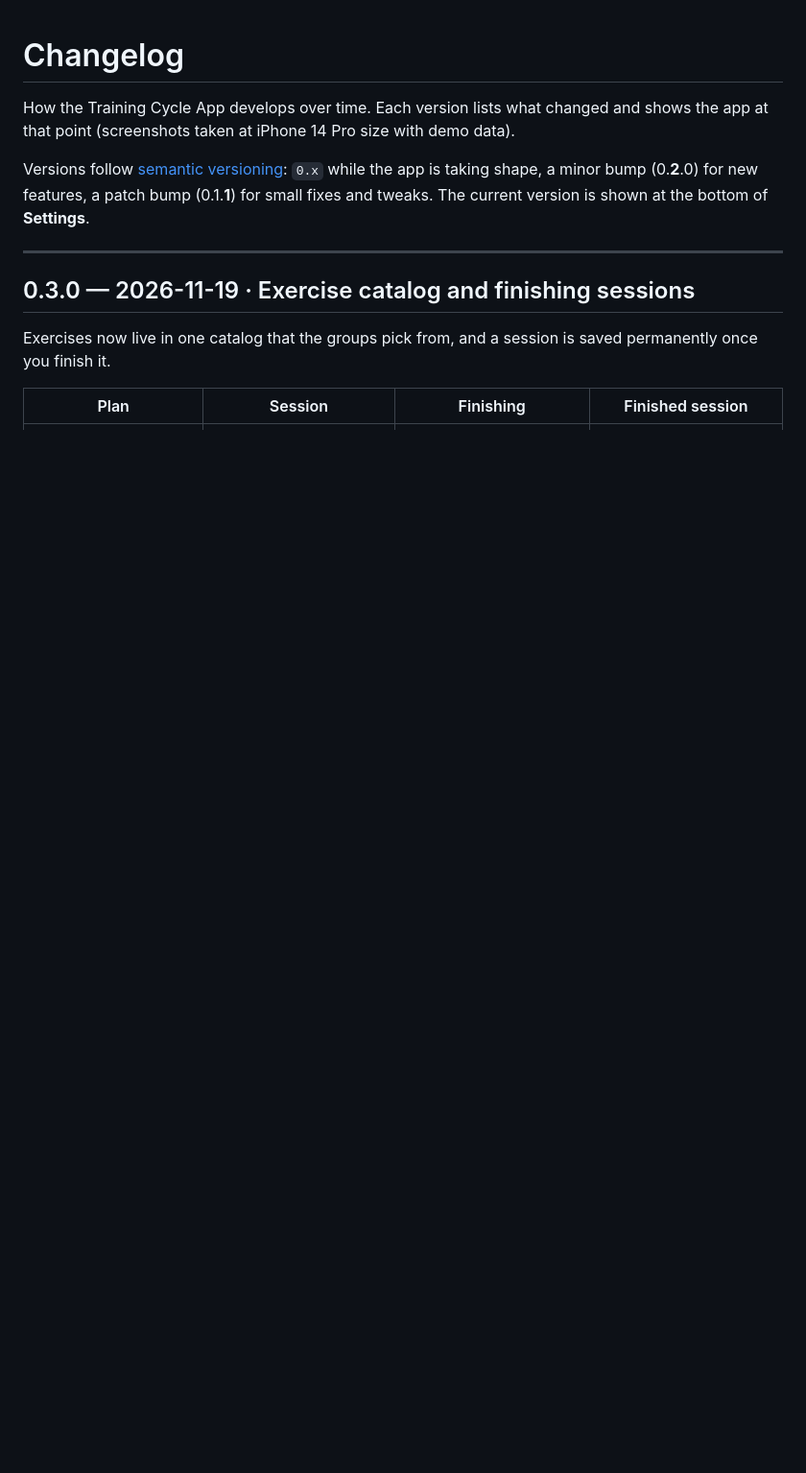
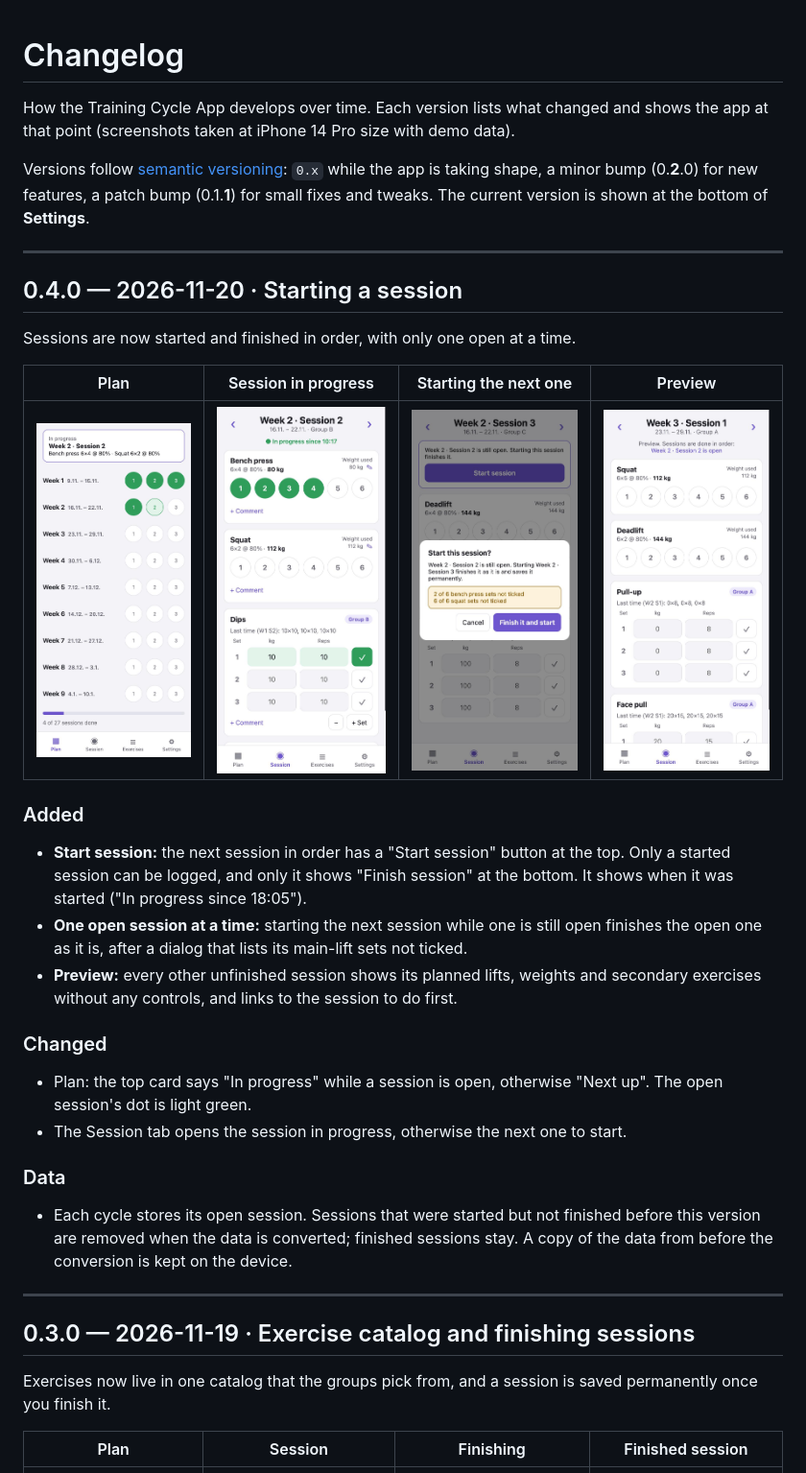
Before and after one commit to mrnh/training-cycle-app-react, a Markdown page: CHANGELOG.md, the part around the change. Shown at 96% size. GitHub-like rendering; pictures changed too: docs/screenshots/v0.4.0/plan.jpg (added), docs/screenshots/v0.4.0/preview.jpg (added), docs/screenshots/v0.4.0/session.jpg (added); blank space fills up the shorter version.

```diff
--- a/CHANGELOG.md
+++ b/CHANGELOG.md
@@ -6,6 +6,35 @@ that point (screenshots taken at iPhone 14 Pro size with demo data).
 Versions follow [semantic versioning](https://semver.org/): `0.x` while the app is taking shape,
 a minor bump (0.**2**.0) for new features, a patch bump (0.1.**1**) for small fixes and tweaks.
 The current version is shown at the bottom of **Settings**.
+
+---
+
+## 0.4.0 — 2026-11-20 · Starting a session
+
+Sessions are now started and finished in order, with only one open at a time.
+
+| Plan | Session in progress | Starting the next one | Preview |
+|---|---|---|---|
+| ![Plan](docs/screenshots/v0.4.0/plan.jpg) | ![Session in progress](docs/screenshots/v0.4.0/session.jpg) | ![Start dialog](docs/screenshots/v0.4.0/start-dialog.jpg) | ![Preview](docs/screenshots/v0.4.0/preview.jpg) |
+
+### Added
+- **Start session:** the next session in order has a "Start session" button at the top. Only a
+  started session can be logged, and only it shows "Finish session" at the bottom. It shows
+  when it was started ("In progress since 18:05").
+- **One open session at a time:** starting the next session while one is still open finishes the
+  open one as it is, after a dialog that lists its main-lift sets not ticked.
+- **Preview:** every other unfinished session shows its planned lifts, weights and secondary
+  exercises without any controls, and links to the session to do first.
+
+### Changed
+- Plan: the top card says "In progress" while a session is open, otherwise "Next up". The open
+  session's dot is light green.
+- The Session tab opens the session in progress, otherwise the next one to start.
+
+### Data
+- Each cycle stores its open session. Sessions that were started but not finished before this
+  version are removed when the data is converted; finished sessions stay. A copy of the data from
+  before the conversion is kept on the device.
 
 ---
 
```
Also changed, not shown: README.md (+5 -4 lines), 2 other files.
